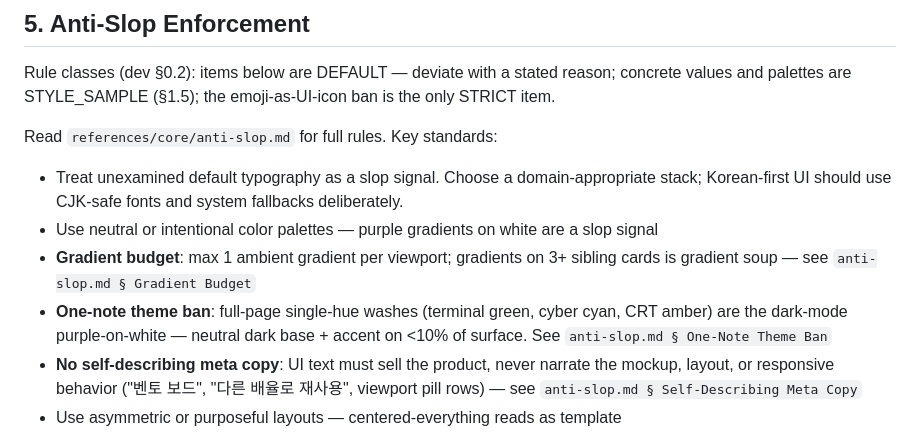
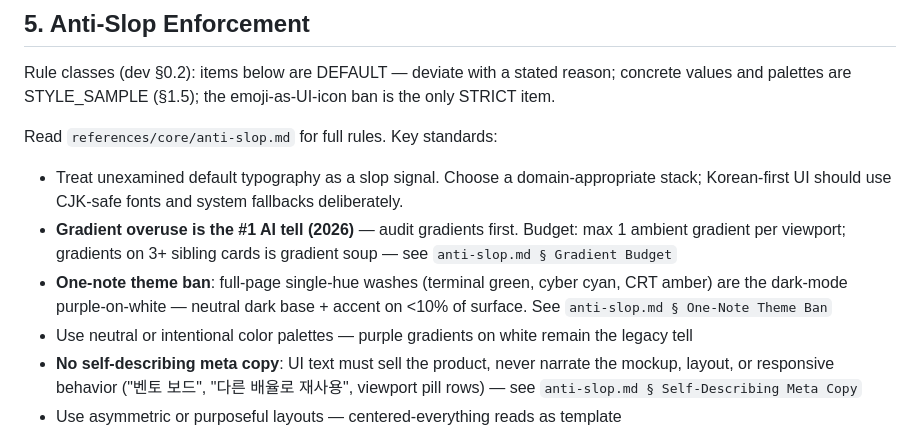
Before and after one commit to lidge-jun/pabcd_initiative, a Markdown page: skills/dev-frontend/SKILL.md, the part around the change. GitHub-like rendering.

Commit message:
docs(dev-frontend): promote gradient overuse to #1 AI tell (2026 generation)
Purple-on-white is the legacy tell; gradient soup and one-note single-hue
dark washes are the current-generation default failure. Reorder slop-audit
priority accordingly.

```diff
--- a/skills/dev-frontend/SKILL.md
+++ b/skills/dev-frontend/SKILL.md
@@ -176,9 +176,9 @@ values and palettes are STYLE_SAMPLE (§1.5); the emoji-as-UI-icon ban is the on
 Read `references/core/anti-slop.md` for full rules. Key standards:
 
 - Treat unexamined default typography as a slop signal. Choose a domain-appropriate stack; Korean-first UI should use CJK-safe fonts and system fallbacks deliberately.
-- Use neutral or intentional color palettes — purple gradients on white are a slop signal
-- **Gradient budget**: max 1 ambient gradient per viewport; gradients on 3+ sibling cards is gradient soup — see `anti-slop.md § Gradient Budget`
+- **Gradient overuse is the #1 AI tell (2026)** — audit gradients first. Budget: max 1 ambient gradient per viewport; gradients on 3+ sibling cards is gradient soup — see `anti-slop.md § Gradient Budget`
 - **One-note theme ban**: full-page single-hue washes (terminal green, cyber cyan, CRT amber) are the dark-mode purple-on-white — neutral dark base + accent on <10% of surface. See `anti-slop.md § One-Note Theme Ban`
+- Use neutral or intentional color palettes — purple gradients on white remain the legacy tell
 - **No self-describing meta copy**: UI text must sell the product, never narrate the mockup, layout, or responsive behavior ("벤토 보드", "다른 배율로 재사용", viewport pill rows) — see `anti-slop.md § Self-Describing Meta Copy`
 - Use asymmetric or purposeful layouts — centered-everything reads as template
 - Vary card sizes, spans, and groupings — equal 3-card grids read as generic
```
Also changed, not shown: 1 other file.
